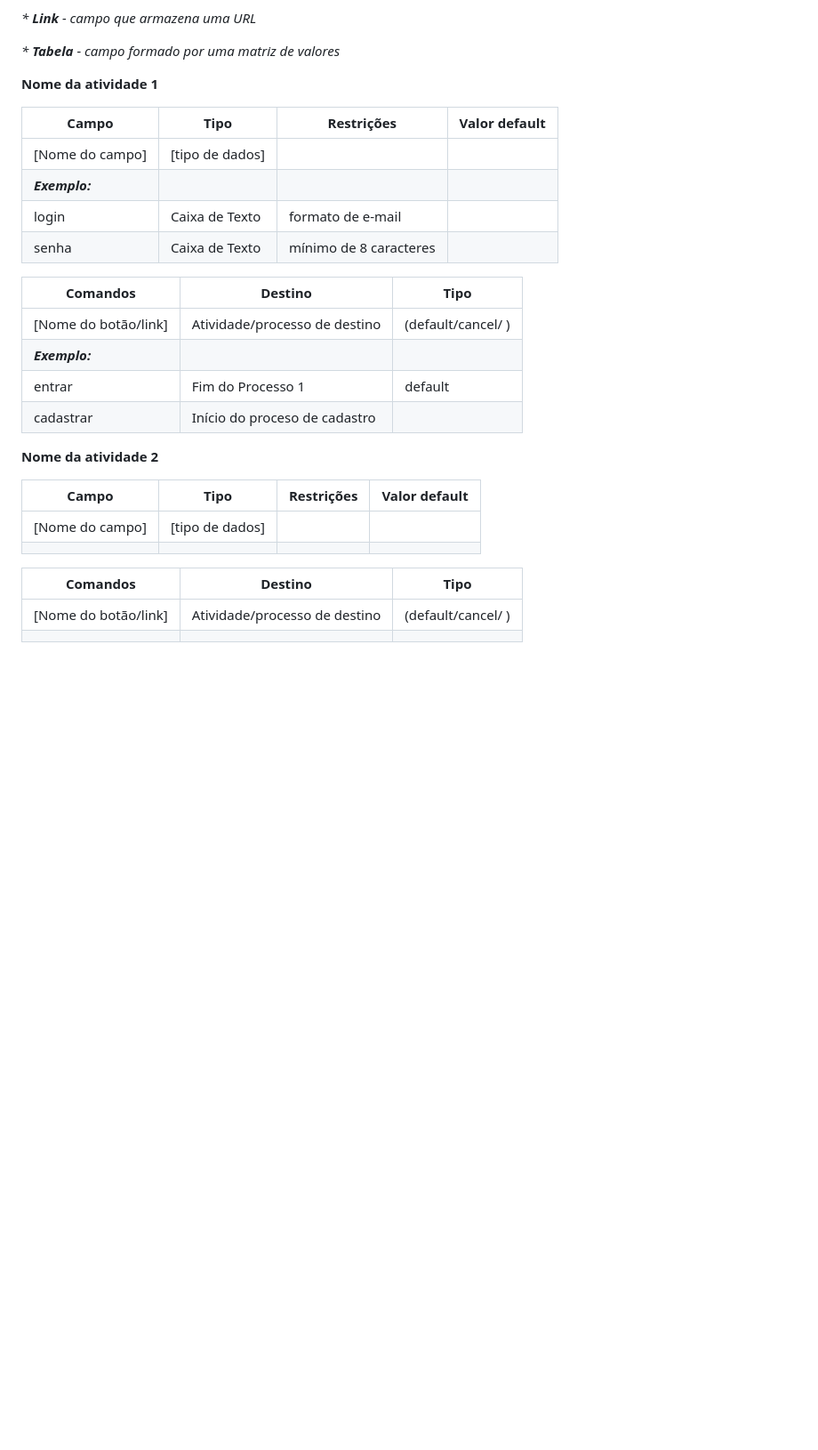
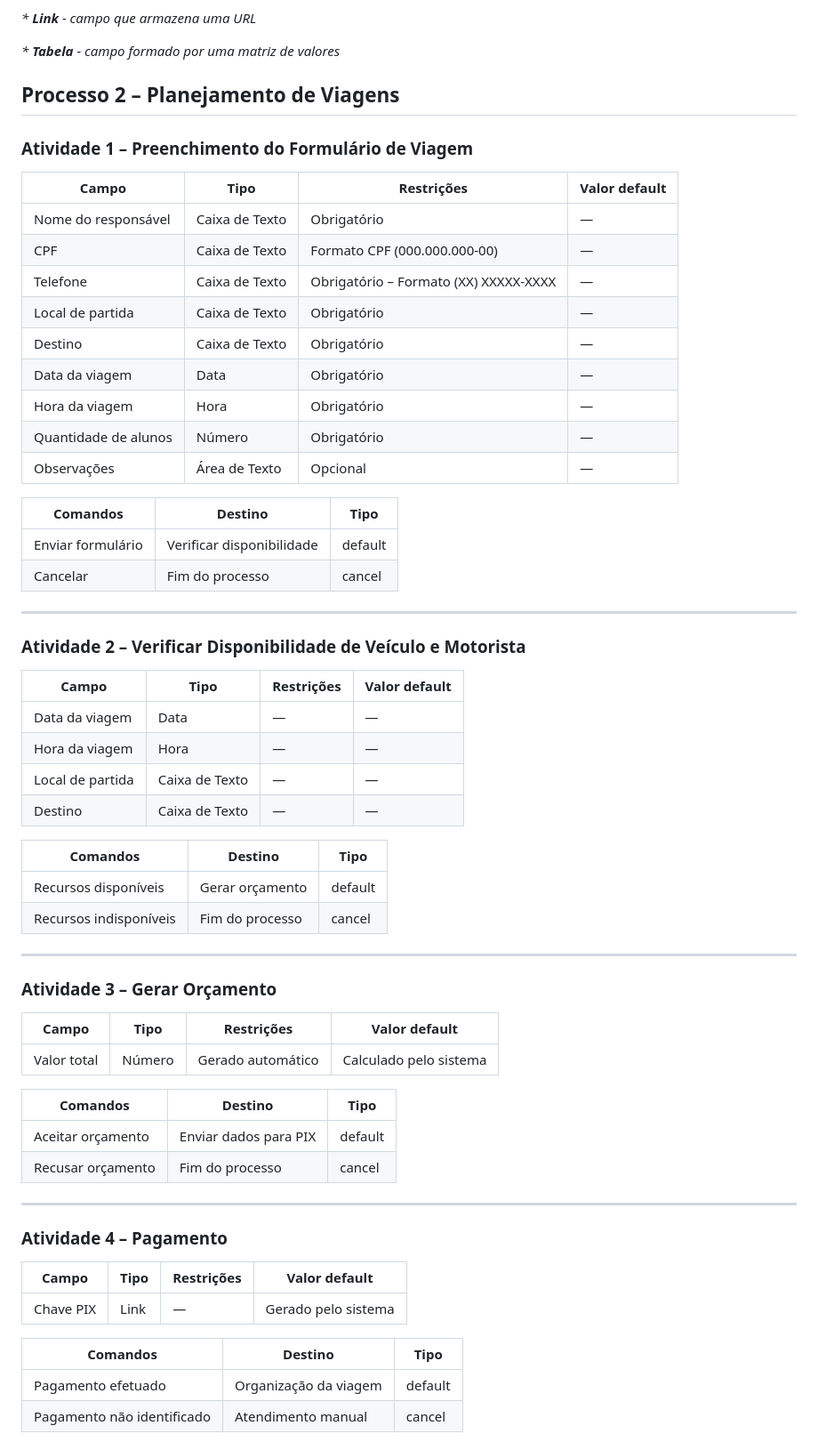
Before and after one commit to ICEI-PUC-Minas-PCO-ADS-TI/2025-1-p2-tiapn-Transol, a Markdown page: docs/processes/processo-2-TOBE-PLANEJAMENTO-DE-VIAGENS.md, the part around one of its changes. Shown at 89% size. Rendered like a GitHub page; blank space fills up the shorter version.

```diff
--- a/docs/processes/processo-2-TOBE-PLANEJAMENTO-DE-VIAGENS.md
+++ b/docs/processes/processo-2-TOBE-PLANEJAMENTO-DE-VIAGENS.md
@@ -60,31 +60,66 @@ _* **Link** - campo que armazena uma URL_
 
 _* **Tabela** - campo formado por uma matriz de valores_
 
-**Nome da atividade 1**
+## Processo 2 – Planejamento de Viagens
 
-| **Campo**       | **Tipo**         | **Restrições** | **Valor default** |
-| ---             | ---              | ---            | ---               |
-| [Nome do campo] | [tipo de dados]  |                |                   |
-| ***Exemplo:***  |                  |                |                   |
-| login           | Caixa de Texto   | formato de e-mail |                |
-| senha           | Caixa de Texto   | mínimo de 8 caracteres |           |
+### Atividade 1 – Preenchimento do Formulário de Viagem
 
-| **Comandos**         |  **Destino**                   | **Tipo** |
-| ---                  | ---                            | ---               |
-| [Nome do botão/link] | Atividade/processo de destino  | (default/cancel/  ) |
-| ***Exemplo:***       |                                |                   |
-| entrar               | Fim do Processo 1              | default           |
-| cadastrar            | Início do proceso de cadastro  |                   |
+| **Campo**             | **Tipo**         | **Restrições**                             | **Valor default** |
+|-----------------------|------------------|--------------------------------------------|-------------------|
+| Nome do responsável   | Caixa de Texto   | Obrigatório                                | —                 |
+| CPF                   | Caixa de Texto   | Formato CPF (000.000.000-00)               | —                 |
+| Telefone              | Caixa de Texto   | Obrigatório – Formato (XX) XXXXX-XXXX      | —                 |
+| Local de partida      | Caixa de Texto   | Obrigatório                                | —                 |
+| Destino               | Caixa de Texto   | Obrigatório                                | —                 |
+| Data da viagem        | Data             | Obrigatório                                | —                 |
+| Hora da viagem        | Hora             | Obrigatório                                | —                 |
+| Quantidade de alunos  | Número           | Obrigatório                                | —                 |
+| Observações           | Área de Texto    | Opcional                                   | —                 |
 
+| **Comandos**           | **Destino**                     | **Tipo**  |
+|------------------------|----------------------------------|-----------|
+| Enviar formulário      | Verificar disponibilidade       | default   |
+| Cancelar               | Fim do processo                 | cancel    |
 
-**Nome da atividade 2**
+---
 
-| **Campo**       | **Tipo**         | **Restrições** | **Valor default** |
-| ---             | ---              | ---            | ---               |
-| [Nome do campo] | [tipo de dados]  |                |                   |
-|                 |                  |                |                   |
+### Atividade 2 – Verificar Disponibilidade de Veículo e Motorista
 
-| **Comandos**         |  **Destino**                   | **Tipo**          |
-| ---                  | ---                            | ---               |
-| [Nome do botão/link] | Atividade/processo de destino  | (default/cancel/  ) |
-|                      |                                |                   |
+| **Campo**             | **Tipo**         | **Restrições** | **Valor default** |
+|-----------------------|------------------|----------------|-------------------|
+| Data da viagem        | Data             | —              | —                 |
+| Hora da viagem        | Hora             | —              | —                 |
+| Local de partida      | Caixa de Texto   | —              | —                 |
+| Destino               | Caixa de Texto   | —              | —                 |
+
+| **Comandos**             | **Destino**                    | **Tipo**  |
+|--------------------------|---------------------------------|-----------|
+| Recursos disponíveis     | Gerar orçamento                | default   |
+| Recursos indisponíveis   | Fim do processo                | cancel    |
+
+---
+
+### Atividade 3 – Gerar Orçamento
+
+| **Campo**         | **Tipo** | **Restrições** | **Valor default**       |
+|-------------------|----------|----------------|-------------------------|
+| Valor total       | Número   | Gerado automático | Calculado pelo sistema |
+
+| **Comandos**       | **Destino**             | **Tipo**  |
+|--------------------|--------------------------|-----------|
+| Aceitar orçamento  | Enviar dados para PIX    | default   |
+| Recusar orçamento  | Fim do processo          | cancel    |
+
+---
+
+### Atividade 4 – Pagamento
+
+| **Campo**          | **Tipo** | **Restrições** | **Valor default**       |
+|--------------------|----------|----------------|-------------------------|
+| Chave PIX          | Link     | —              | Gerado pelo sistema     |
+
+| **Comandos**         | **Destino**                        | **Tipo**  |
+|----------------------|-------------------------------------|-----------|
+| Pagamento efetuado   | Organização da viagem              | default   |
+| Pagamento não identificado | Atendimento manual          | cancel    |
+
```
Also changed, not shown: other parts of docs/processes/processo-2-TOBE-PLANEJAMENTO-DE-VIAGENS.md (+15 -0 lines).
